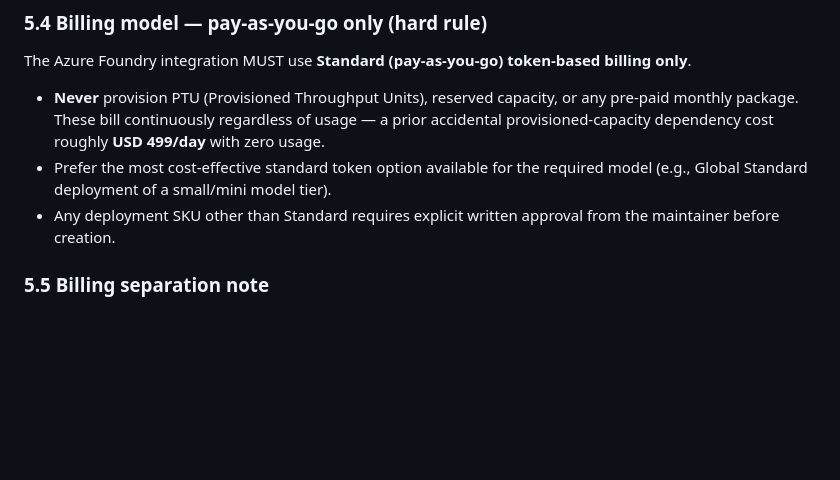
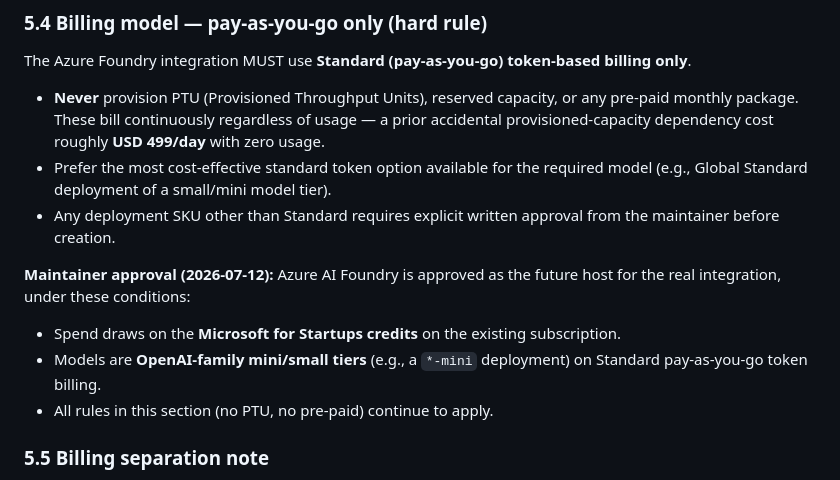
Before and after one commit to curationsx/yolo, a Markdown page: docs/PRD-azure-foundry-integration.md, the part around the change. Rendered like a GitHub page; blank space fills up the shorter version.

Commit message:
docs(foundry): record maintainer approval — Foundry host via Startups credits, OpenAI mini tier, PAYG only
Co-authored-by: Copilot <223556219+Copilot@users.noreply.github.com>

```diff
--- a/docs/PRD-azure-foundry-integration.md
+++ b/docs/PRD-azure-foundry-integration.md
@@ -91,6 +91,12 @@ The Azure Foundry integration MUST use **Standard (pay-as-you-go) token-based bi
 - **Never** provision PTU (Provisioned Throughput Units), reserved capacity, or any pre-paid monthly package. These bill continuously regardless of usage — a prior accidental provisioned-capacity dependency cost roughly **USD 499/day** with zero usage.
 - Prefer the most cost-effective standard token option available for the required model (e.g., Global Standard deployment of a small/mini model tier).
 - Any deployment SKU other than Standard requires explicit written approval from the maintainer before creation.
+
+**Maintainer approval (2026-07-12):** Azure AI Foundry is approved as the future host for the real integration, under these conditions:
+
+- Spend draws on the **Microsoft for Startups credits** on the existing subscription.
+- Models are **OpenAI-family mini/small tiers** (e.g., a `*-mini` deployment) on Standard pay-as-you-go token billing.
+- All rules in this section (no PTU, no pre-paid) continue to apply.
 
 ### 5.5 Billing separation note
 
```
